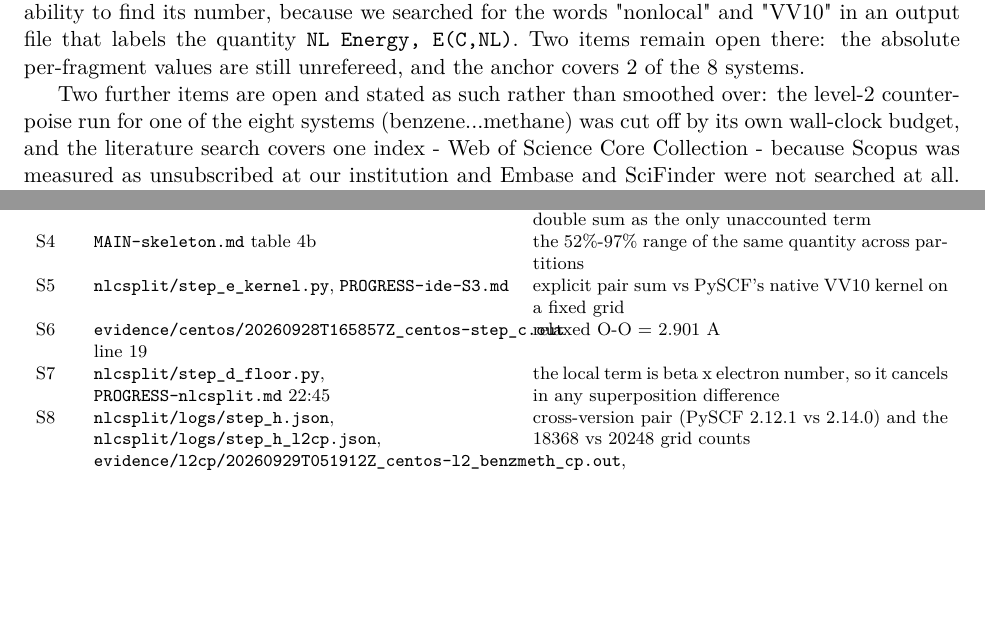
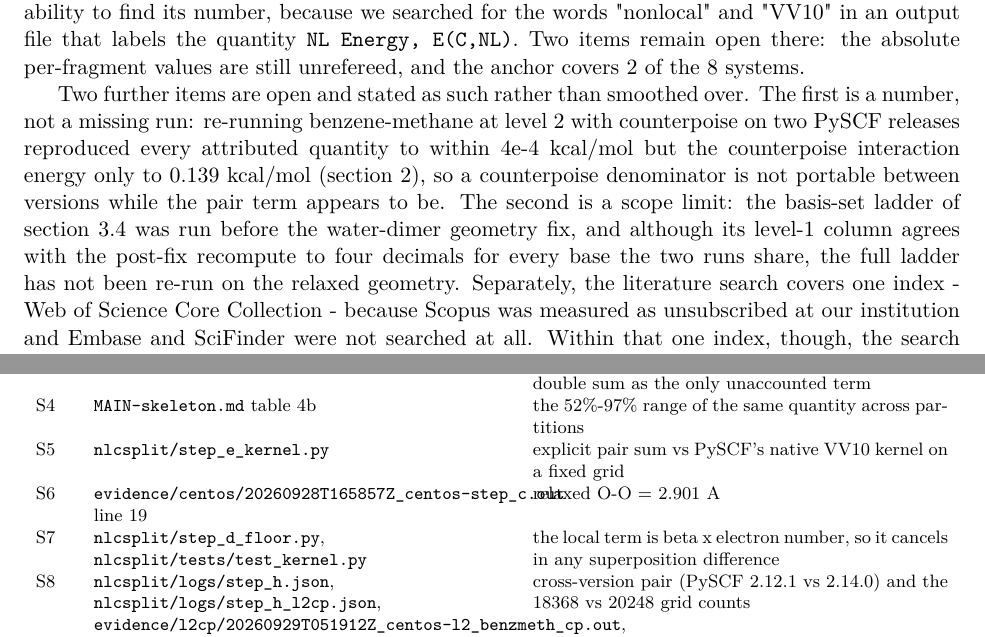
Before and after one commit to Haangyeon/nlcsplit, a LaTeX document (paper/main.tex): two parts of pages 11 and 13 of 14, joined at a grey line, cut so that both start at the same text, the shorter picture padded with empty space. Compiled offline with pdfLaTeX.

Commit message:
paper: regenerate main.tex and the audit after the section 6 correction
The conclusions still listed the benzene-methane level-2 counterpoise run as
cut off by its own wall-clock budget; the harvested logs show all six systems
complete, so that sentence is replaced by the two things that are actually
open -- the cross-version counterpoise discrepancy, and the basis ladder
needing a re-run on the relaxed geometry.

```diff
--- a/paper/main.tex
+++ b/paper/main.tex
@@ -200,7 +200,7 @@ Three things follow from applying it to eight S22 complexes at official geometri
 
 What the method does not do is equally important, and we would rather the reader learn it here than in a review. It is not an EDA: it does not separate electrostatics, exchange-repulsion, polarisation or charge transfer. It is not faster than the production kernels it could be compared against - it is quadratic in the grid. Its arithmetic was for most of this project verified only against a second implementation of the same kernel inside the same library; that gap is now closed for the quantity Table 1 reports, by six ORCA 6.0.1 single points that agree to 0.0004 kcal/mol on the water dimer and 0.0416 kcal/mol on the benzene dimer (section 4). An earlier version of this draft claimed such an anchor and had to withdraw it; what actually failed was not the check but our ability to find its number, because we searched for the words "nonlocal" and "VV10" in an output file that labels the quantity \texttt{NL Energy, E(C,NL)}. Two items remain open there: the absolute per-fragment values are still unrefereed, and the anchor covers 2 of the 8 systems.
 
-Two further items are open and stated as such rather than smoothed over: the level-2 counterpoise run for one of the eight systems (benzene...methane) was cut off by its own wall-clock budget, and the literature search covers one index - Web of Science Core Collection - because Scopus was measured as unsubscribed at our institution and Embase and SciFinder were not searched at all. Within that one index, though, the search is now a full enumeration rather than a sample: every record returned by every query was read, which changed the conclusion in one place worth reporting, since a keyword-shaped novelty query is narrower than the claim it is meant to test. Six queries in the first round covered the decomposition vocabulary and found nothing in the interpretive line; adding the broadest topical query available (vdW-DF x "nonlocal correlation", 33 records, every title read) surfaced Hyldgaard, Berland and Schröder's xc-hole interpretation of the same energy \prov{S17}, which no query containing decompose, partition, fragment or pair would ever have returned. The open indexes we first tried (OpenAlex, Crossref) were measured and then discarded as instruments for this purpose - they retrieve known titles reliably but miss a known on-topic paper when asked topically (section 4).
+Two further items are open and stated as such rather than smoothed over. The first is a number, not a missing run: re-running benzene-methane at level 2 with counterpoise on two PySCF releases reproduced every attributed quantity to within 4e-4 kcal/mol but the counterpoise interaction energy only to 0.139 kcal/mol (section 2), so a counterpoise denominator is not portable between versions while the pair term appears to be. The second is a scope limit: the basis-set ladder of section 3.4 was run before the water-dimer geometry fix, and although its level-1 column agrees with the post-fix recompute to four decimals for every base the two runs share, the full ladder has not been re-run on the relaxed geometry. Separately, the literature search covers one index - Web of Science Core Collection - because Scopus was measured as unsubscribed at our institution and Embase and SciFinder were not searched at all. Within that one index, though, the search is now a full enumeration rather than a sample: every record returned by every query was read, which changed the conclusion in one place worth reporting, since a keyword-shaped novelty query is narrower than the claim it is meant to test. Six queries in the first round covered the decomposition vocabulary and found nothing in the interpretive line; adding the broadest topical query available (vdW-DF x "nonlocal correlation", 33 records, every title read) surfaced Hyldgaard, Berland and Schröder's xc-hole interpretation of the same energy \prov{S17}, which no query containing decompose, partition, fragment or pair would ever have returned. The open indexes we first tried (OpenAlex, Crossref) were measured and then discarded as instruments for this purpose - they retrieve known titles reliably but miss a known on-topic paper when asked topically (section 4).
 
 The package is released under Apache-2.0 with no GAMESS source in it, every number in this paper is produced by a named script whose archived stdout is part of the repository, and the two structural guards we added after finding bugs in our own geometry builders - coordinate assertions at construction time, and \texttt{partition\_factors()} verifying its own output against PySCF's partition weights before returning - are the part of this work we would most recommend copying.
 
@@ -218,9 +218,9 @@ S1 & \texttt{RESEARCH-20260929-lit.md} \S{}1, \S{}6 & first-round WoS/Scopus sea
 S2 & \texttt{MAIN-skeleton.md} tables 2 and 4b; \texttt{nlcsplit/logs/step\_h.json} & the level-1 S22-subset table, incl. the 0.8\% / 18.2\% nonlocal fractions \\
 S3 & \texttt{nlcsplit/step\_f\_dispersion.py} & the level-1 dispersion-scale check that leaves the double sum as the only unaccounted term \\
 S4 & \texttt{MAIN-skeleton.md} table 4b & the 52\%-97\% range of the same quantity across partitions \\
-S5 & \texttt{nlcsplit/step\_e\_kernel.py}, \texttt{PROGRESS-ide-S3.md} & explicit pair sum vs PySCF's native VV10 kernel on a fixed grid \\
+S5 & \texttt{nlcsplit/step\_e\_kernel.py} & explicit pair sum vs PySCF's native VV10 kernel on a fixed grid \\
 S6 & \texttt{evidence/centos/20260928T165857Z\_centos-step\_c.out} line 19 & relaxed O-O = 2.901 A \\
-S7 & \texttt{nlcsplit/step\_d\_floor.py}, \texttt{PROGRESS-nlcsplit.md} 22:45 & the local term is beta x electron number, so it cancels in any superposition difference \\
+S7 & \texttt{nlcsplit/step\_d\_floor.py}, \texttt{nlcsplit/tests/test\_kernel.py} & the local term is beta x electron number, so it cancels in any superposition difference \\
 S8 & \texttt{nlcsplit/logs/step\_h.json}, \texttt{nlcsplit/logs/step\_h\_l2cp.json}, \texttt{evidence/l2cp/20260929T051912Z\_centos-l2\_benzmeth\_cp.out}, \texttt{evidence/centos/20260928T165857Z\_centos-step\_f\_h2o2.out}, \texttt{nlcsplit/logs/20260929T010500Z\_step1\_geomfix.out} & cross-version pair (PySCF 2.12.1 vs 2.14.0) and the 18368 vs 20248 grid counts \\
 S9 & \texttt{nlcsplit/step\_i\_gridrepr.py}, \texttt{nlcsplit/logs/20260929T\_step\_i\_gridrepr.out} & the two discrepancies that were previously reported as one number \\
 S10 & \texttt{evidence/l2cp/20260928T213839Z\_centos-step\_h\_l2cp.out}, \texttt{evidence/l2cp/20260929T051912Z\_centos-l2\_benzmeth\_cp.out}, \texttt{nlcsplit/logs/step\_h\_l2cp.json} & level-2 with counterpoise, all six S22 subsystems complete \\
```
Also changed, not shown: paper/tex_audit.md (+3 -3 lines), paper/main.pdf.
